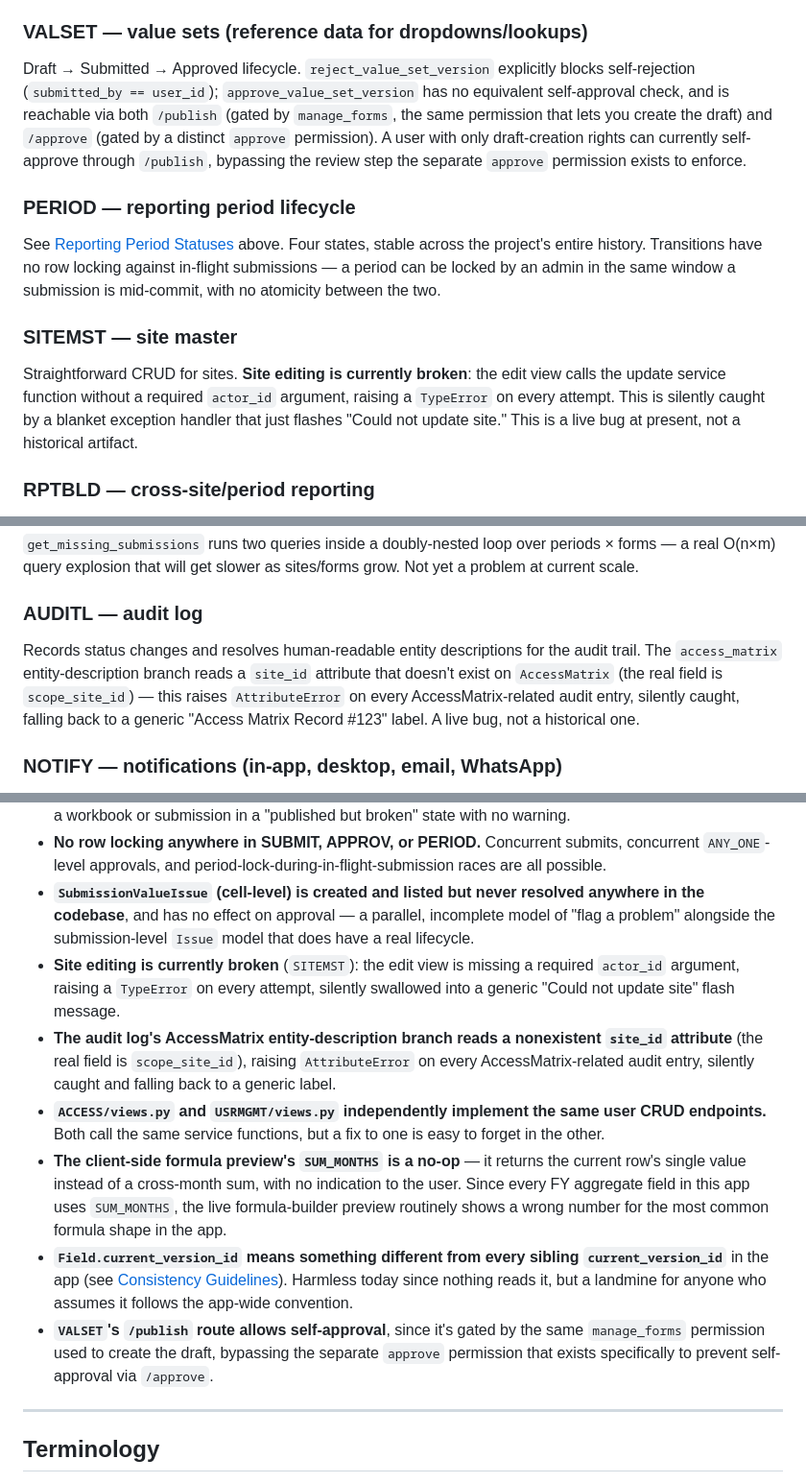
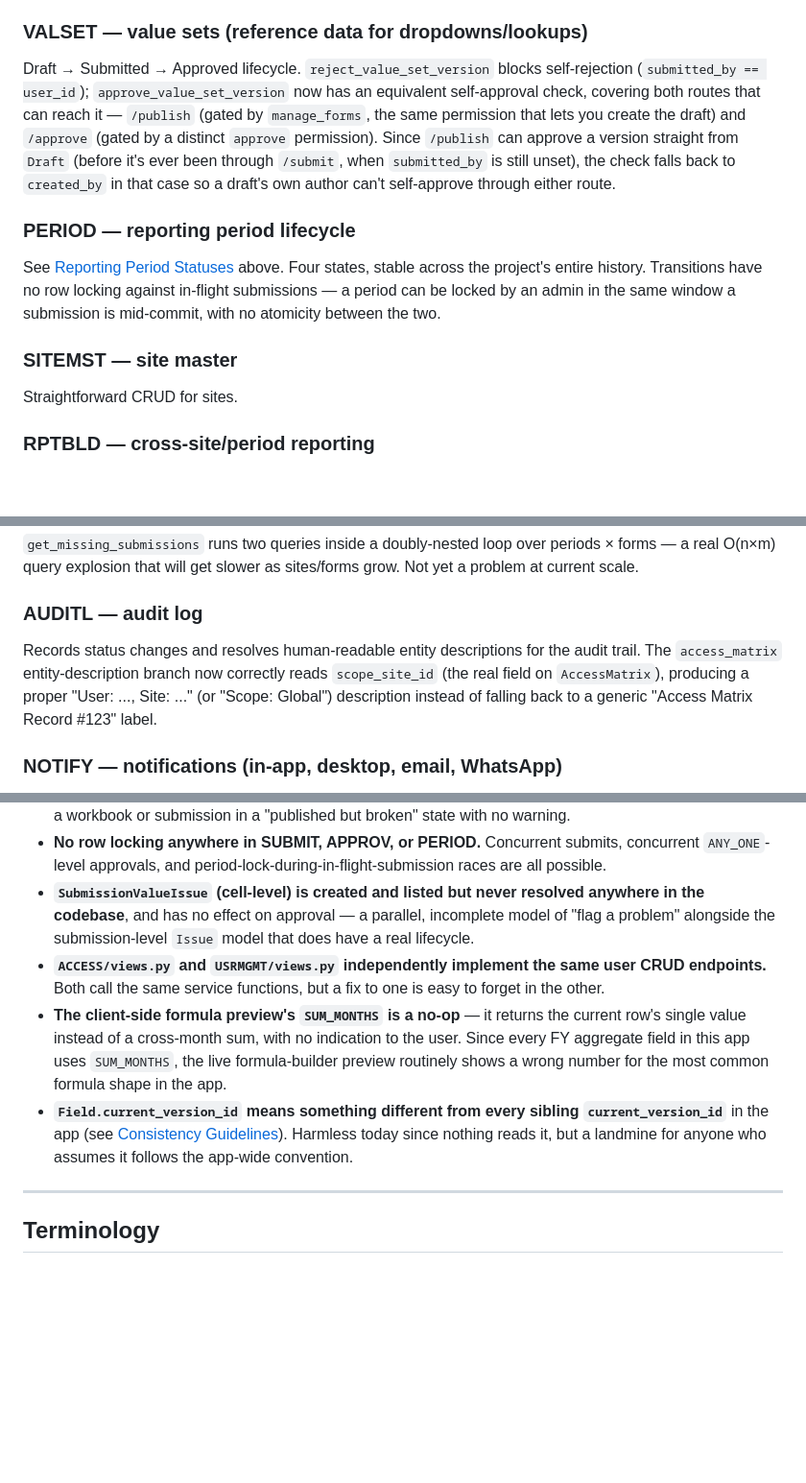
Before and after one commit to CMB-i/Digital-GHG-inventory, a Markdown page: README.md, 3 parts joined by grey strips. Shown at 96% size. Rendered like a GitHub page; blank space fills up the shorter version.

Commit message:
README: reflect SITEMST/VALSET/AUDITL fixes
Updated Module Reference paragraphs and removed the three
corresponding Known Gaps bullets for the site-editing, VALSET
self-approval, and AUDITL AttributeError fixes landed in this branch.

```diff
--- a/README.md
+++ b/README.md
@@ -237,7 +237,7 @@ The client-side formula evaluator (`static/js/formula_runtime.js`) is a material
 
 ### VALSET — value sets (reference data for dropdowns/lookups)
 
-Draft → Submitted → Approved lifecycle. `reject_value_set_version` explicitly blocks self-rejection (`submitted_by == user_id`); `approve_value_set_version` has no equivalent self-approval check, and is reachable via both `/publish` (gated by `manage_forms`, the same permission that lets you create the draft) and `/approve` (gated by a distinct `approve` permission). A user with only draft-creation rights can currently self-approve through `/publish`, bypassing the review step the separate `approve` permission exists to enforce.
+Draft → Submitted → Approved lifecycle. `reject_value_set_version` blocks self-rejection (`submitted_by == user_id`); `approve_value_set_version` now has an equivalent self-approval check, covering both routes that can reach it — `/publish` (gated by `manage_forms`, the same permission that lets you create the draft) and `/approve` (gated by a distinct `approve` permission). Since `/publish` can approve a version straight from `Draft` (before it's ever been through `/submit`, when `submitted_by` is still unset), the check falls back to `created_by` in that case so a draft's own author can't self-approve through either route.
 
 ### PERIOD — reporting period lifecycle
 
@@ -245,7 +245,7 @@ See [Reporting Period Statuses](#reporting-period-statuses) above. Four states,
 
 ### SITEMST — site master
 
-Straightforward CRUD for sites. **Site editing is currently broken**: the edit view calls the update service function without a required `actor_id` argument, raising a `TypeError` on every attempt. This is silently caught by a blanket exception handler that just flashes "Could not update site." This is a live bug at present, not a historical artifact.
+Straightforward CRUD for sites.
 
 ### RPTBLD — cross-site/period reporting
 
@@ -255,7 +255,7 @@ Filters submissions to `Approved` + `is_locked=True` before reporting, correctly
 
 ### AUDITL — audit log
 
-Records status changes and resolves human-readable entity descriptions for the audit trail. The `access_matrix` entity-description branch reads a `site_id` attribute that doesn't exist on `AccessMatrix` (the real field is `scope_site_id`) — this raises `AttributeError` on every AccessMatrix-related audit entry, silently caught, falling back to a generic "Access Matrix Record #123" label. A live bug, not a historical one.
+Records status changes and resolves human-readable entity descriptions for the audit trail. The `access_matrix` entity-description branch now correctly reads `scope_site_id` (the real field on `AccessMatrix`), producing a proper "User: ..., Site: ..." (or "Scope: Global") description instead of falling back to a generic "Access Matrix Record #123" label.
 
 ### NOTIFY — notifications (in-app, desktop, email, WhatsApp)
 
@@ -323,12 +323,9 @@ Honest, short list of things known to be wrong or unfinished today. If you fix o
 - **Deleting a `Workflow`, or deactivating a `Workbook`, has no dependency check.** Either can silently strand a workbook or submission in a "published but broken" state with no warning.
 - **No row locking anywhere in SUBMIT, APPROV, or PERIOD.** Concurrent submits, concurrent `ANY_ONE`-level approvals, and period-lock-during-in-flight-submission races are all possible.
 - **`SubmissionValueIssue` (cell-level) is created and listed but never resolved anywhere in the codebase**, and has no effect on approval — a parallel, incomplete model of "flag a problem" alongside the submission-level `Issue` model that does have a real lifecycle.
-- **Site editing is currently broken** (`SITEMST`): the edit view is missing a required `actor_id` argument, raising a `TypeError` on every attempt, silently swallowed into a generic "Could not update site" flash message.
-- **The audit log's AccessMatrix entity-description branch reads a nonexistent `site_id` attribute** (the real field is `scope_site_id`), raising `AttributeError` on every AccessMatrix-related audit entry, silently caught and falling back to a generic label.
 - **`ACCESS/views.py` and `USRMGMT/views.py` independently implement the same user CRUD endpoints.** Both call the same service functions, but a fix to one is easy to forget in the other.
 - **The client-side formula preview's `SUM_MONTHS` is a no-op** — it returns the current row's single value instead of a cross-month sum, with no indication to the user. Since every FY aggregate field in this app uses `SUM_MONTHS`, the live formula-builder preview routinely shows a wrong number for the most common formula shape in the app.
 - **`Field.current_version_id` means something different from every sibling `current_version_id`** in the app (see [Consistency Guidelines](#consistency-guidelines)). Harmless today since nothing reads it, but a landmine for anyone who assumes it follows the app-wide convention.
-- **`VALSET`'s `/publish` route allows self-approval**, since it's gated by the same `manage_forms` permission used to create the draft, bypassing the separate `approve` permission that exists specifically to prevent self-approval via `/approve`.
 
 ---
 
```
